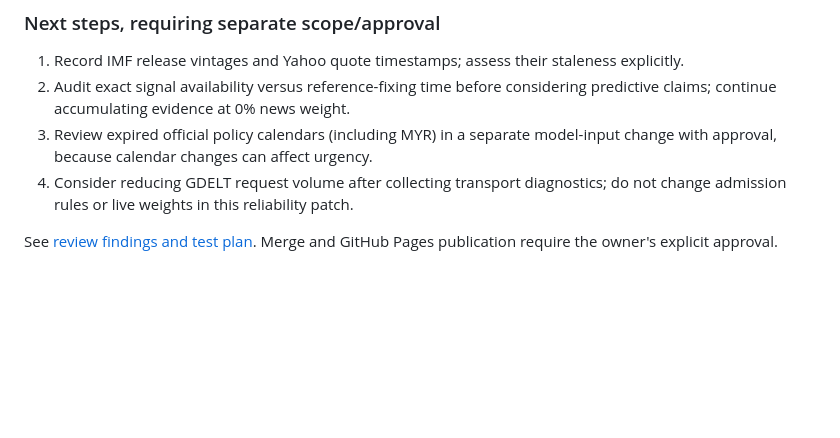
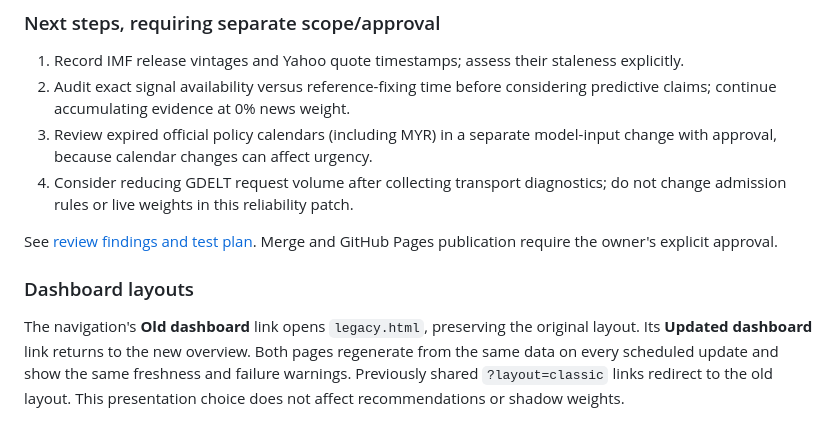
Before and after one commit to Vasanthan1276/fx-intelligence-report, a Markdown page: README.md, the part around the change. Drawn GitHub-style; blank space fills up the shorter version.

Commit message:
Document retained old layout and shared update behavior

```diff
--- a/README.md
+++ b/README.md
@@ -345,3 +345,7 @@ The golden fixture was captured from original commit `ab46feb6144ecf0ee68e7df4a0
 4. Consider reducing GDELT request volume after collecting transport diagnostics; do not change admission rules or live weights in this reliability patch.
 
 See [review findings and test plan](docs/REVIEW.md). Merge and GitHub Pages publication require the owner's explicit approval.
+
+### Dashboard layouts
+
+The navigation's **Old dashboard** link opens `legacy.html`, preserving the original layout. Its **Updated dashboard** link returns to the new overview. Both pages regenerate from the same data on every scheduled update and show the same freshness and failure warnings. Previously shared `?layout=classic` links redirect to the old layout. This presentation choice does not affect recommendations or shadow weights.
```
